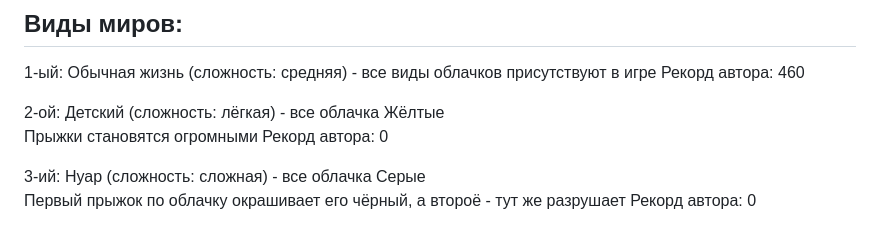
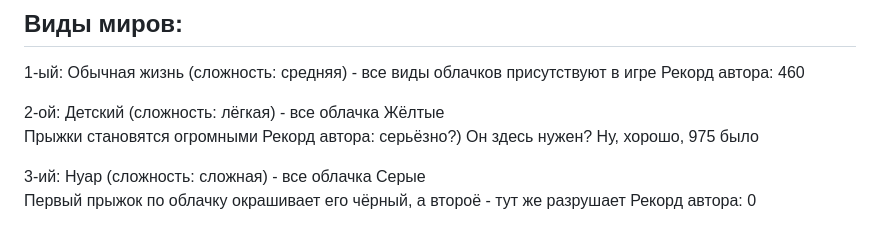
Before and after one commit to Auzmit/My_Prig-skok, a Markdown page: README.md, the part around the change. Rendered like a GitHub page.

```diff
--- a/README.md
+++ b/README.md
@@ -30,7 +30,7 @@
 
 2-ой: Детский (сложность: лёгкая) - все облачка Жёлтые\
 Прыжки становятся огромными
-Рекорд автора: 0
+Рекорд автора: серьёзно?) Он здесь нужен? Ну, хорошо, 975 было
 
 3-ий: Нуар (сложность: сложная) - все облачка Серые\
 Первый прыжок по облачку окрашивает его чёрный, а второё - тут же разрушает
```
